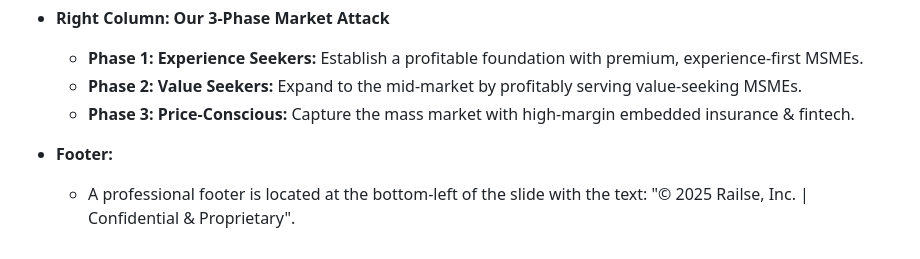
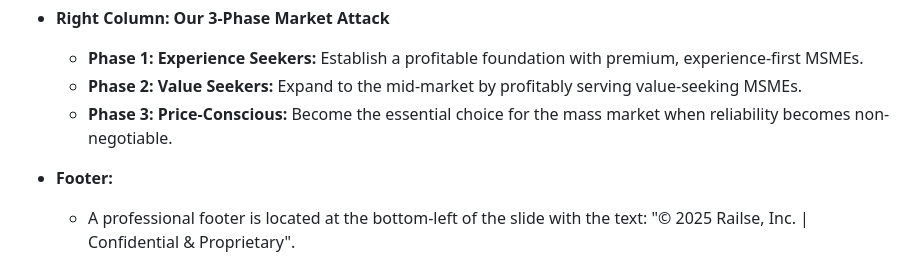
Before and after one commit to KCLogistics/railse-pitch-deck, a Markdown page: mockup.md, the part around the change. Rendered like a GitHub page.

Commit message:
Docs: Updated mockup for slide 7

```diff
--- a/mockup.md
+++ b/mockup.md
@@ -220,7 +220,7 @@ This slide is divided into a header and a two-column layout. The header introduc
 *   **Right Column: Our 3-Phase Market Attack**
     *   **Phase 1: Experience Seekers:** Establish a profitable foundation with premium, experience-first MSMEs.
     *   **Phase 2: Value Seekers:** Expand to the mid-market by profitably serving value-seeking MSMEs.
-    *   **Phase 3: Price-Conscious:** Capture the mass market with high-margin embedded insurance & fintech.
+    *   **Phase 3: Price-Conscious:** Become the essential choice for the mass market when reliability becomes non-negotiable.
 
 *   **Footer:**
     *   A professional footer is located at the bottom-left of the slide with the text: "© 2025 Railse, Inc. | Confidential & Proprietary".
```
